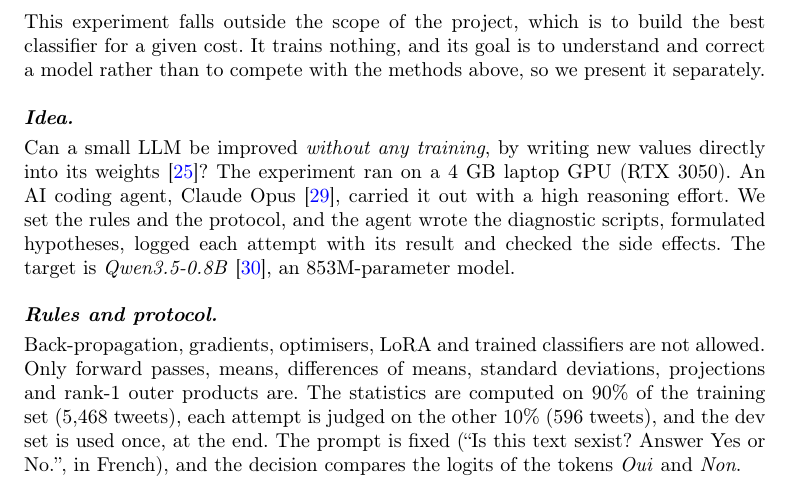
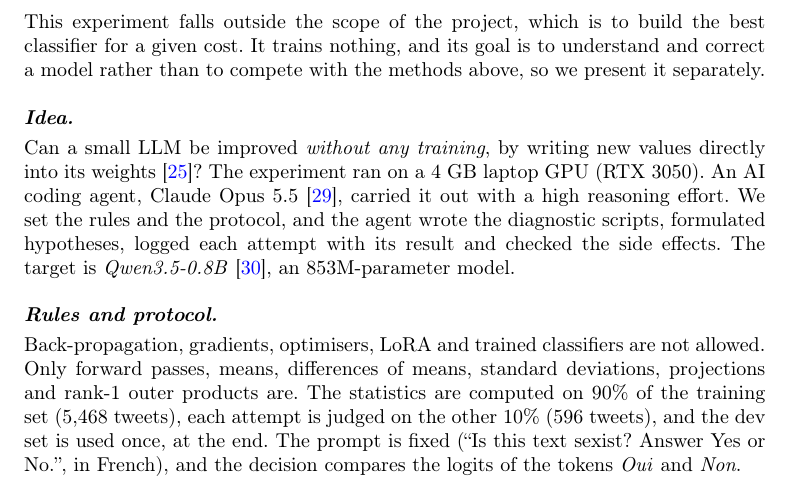
Before and after one commit to gallathi/TweetClassification, a LaTeX paper (rapport/rapport.tex): part of page 19 of 25, cut so that both start at the same text. Compiled offline with pdfLaTeX.

Commit message:
Ajout version Opus

```diff
--- a/rapport/rapport.tex
+++ b/rapport/rapport.tex
@@ -402,7 +402,7 @@ With a low budget, Model~1 does very well for its cost. Built only from simple t
 
 This experiment falls outside the scope of the project, which is to build the best classifier for a given cost. It trains nothing, and its goal is to understand and correct a model rather than to compete with the methods above, so we present it separately.
 
-\paragraph{Idea.} Can a small LLM be improved \emph{without any training}, by writing new values directly into its weights~\cite{takehi2026wsp}? The experiment ran on a 4~GB laptop GPU (RTX 3050). An AI coding agent, Claude Opus~\cite{claude_opus}, carried it out with a high reasoning effort. We set the rules and the protocol, and the agent wrote the diagnostic scripts, formulated hypotheses, logged each attempt with its result and checked the side effects. The target is \emph{Qwen3.5-0.8B}~\cite{qwen35}, an 853M-parameter model.
+\paragraph{Idea.} Can a small LLM be improved \emph{without any training}, by writing new values directly into its weights~\cite{takehi2026wsp}? The experiment ran on a 4~GB laptop GPU (RTX 3050). An AI coding agent, Claude Opus 5.5~\cite{claude_opus}, carried it out with a high reasoning effort. We set the rules and the protocol, and the agent wrote the diagnostic scripts, formulated hypotheses, logged each attempt with its result and checked the side effects. The target is \emph{Qwen3.5-0.8B}~\cite{qwen35}, an 853M-parameter model.
 
 \paragraph{Rules and protocol.} Back-propagation, gradients, optimisers, LoRA and trained classifiers are not allowed. Only forward passes, means, differences of means, standard deviations, projections and rank-1 outer products are. The statistics are computed on 90\% of the training set (5,468 tweets), each attempt is judged on the other 10\% (596 tweets), and the dev set is used once, at the end. The prompt is fixed (``Is this text sexist? Answer Yes or No.'', in French), and the decision compares the logits of the tokens \emph{Oui} and \emph{Non}.
 
```
Also changed, not shown: rapport/rapport.pdf.
